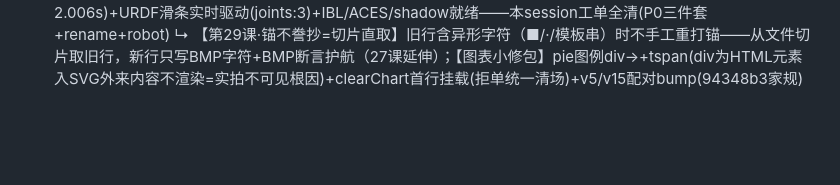
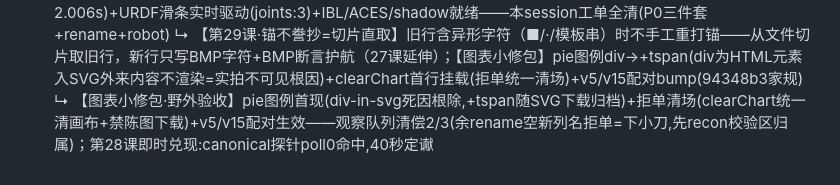
Before and after one commit to donglingjiu/ai-toolsBox, a Markdown page: ai-toolbox-v2-optimized/docs/ROADMAP.md, the part around the change. Drawn GitHub-style; blank space fills up the shorter version.

Commit message:
docs(roadmap): chart fixpack wild-verified - pie legend visible (first-ever), reject paths clear canvas + disable stale download, paired stamps live; session closing entry

```diff
--- a/ai-toolbox-v2-optimized/docs/ROADMAP.md
+++ b/ai-toolbox-v2-optimized/docs/ROADMAP.md
@@ -173,3 +173,4 @@
   ↳ 【P0-3·A档闭案】5敏感页徽章实拍级验收(clean-URL探针+实体存活)；第28课=哨兵探canonical路由非文件路径(T2证据在手仍按习惯写.html,自首)；B档+tag统一→P1；P0三件套(七图/出境定性/敏感页徽章)全数闭案
   ↳ 【终扫双绿·浏览器实拍收尾】rename三笔=rename_column已执行+已应用1变换+敏感锁标(姓名/手机号)+零控制台错误；Robot终扫=a6028b2除警野外实证(UMD弃用零出现)+MuJoCo实时求解(steps=2153,T实测2.016s≈理论2.006s)+URDF滑条实时驱动(joints:3)+IBL/ACES/shadow就绪——本session工单全清(P0三件套+rename+robot)
   ↳ 【第29课·锚不誊抄=切片直取】旧行含异形字符（■/·/模板串）时不手工重打锚——从文件切片取旧行，新行只写BMP字符+BMP断言护航（27课延伸）；【图表小修包】pie图例div→<text>+tspan(div为HTML元素入SVG外来内容不渲染=实拍不可见根因)+clearChart首行挂载(拒单统一清场)+v5/v15配对bump(94348b3家规)
+  ↳ 【图表小修包·野外验收】pie图例首现(div-in-svg死因根除,<text>+tspan随SVG下载归档)+拒单清场(clearChart统一清画布+禁陈图下载)+v5/v15配对生效——观察队列清偿2/3(余rename空新列名拒单=下小刀,先recon校验区归属)；第28课即时兑现:canonical探针poll0命中,40秒定谳
```
